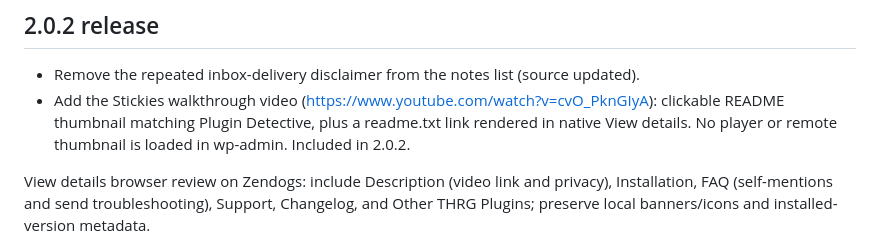
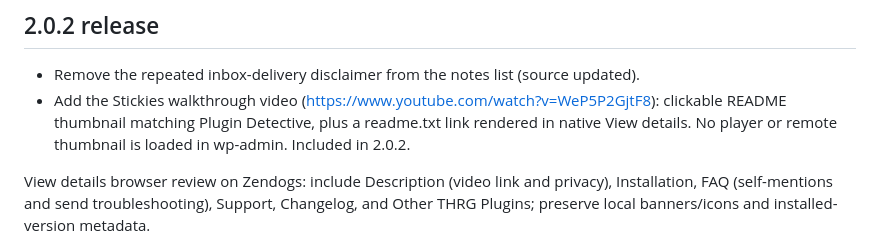
Before and after one commit to hackrepair/thrg-stickies, a Markdown page: PROJECT.md, the part around the change. Drawn GitHub-style.

Commit message:
Use the new walkthrough video in the project notes

```diff
--- a/PROJECT.md
+++ b/PROJECT.md
@@ -438,7 +438,7 @@ Notes list records the latest attempted mention email per recipient: Accepted by
 ## 2.0.2 release
 
 - Remove the repeated inbox-delivery disclaimer from the notes list (source updated).
-- Add the Stickies walkthrough video (https://www.youtube.com/watch?v=cvO_PknGIyA): clickable README thumbnail matching Plugin Detective, plus a readme.txt link rendered in native View details. No player or remote thumbnail is loaded in wp-admin. Included in 2.0.2.
+- Add the Stickies walkthrough video (https://www.youtube.com/watch?v=WeP5P2GjtF8): clickable README thumbnail matching Plugin Detective, plus a readme.txt link rendered in native View details. No player or remote thumbnail is loaded in wp-admin. Included in 2.0.2.
 
 View details browser review on Zendogs: include Description (video link and privacy), Installation, FAQ (self-mentions and send troubleshooting), Support, Changelog, and Other THRG Plugins; preserve local banners/icons and installed-version metadata.
 
```
